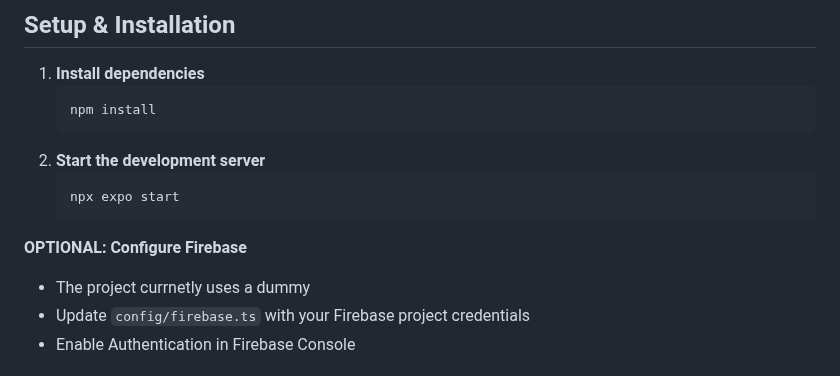
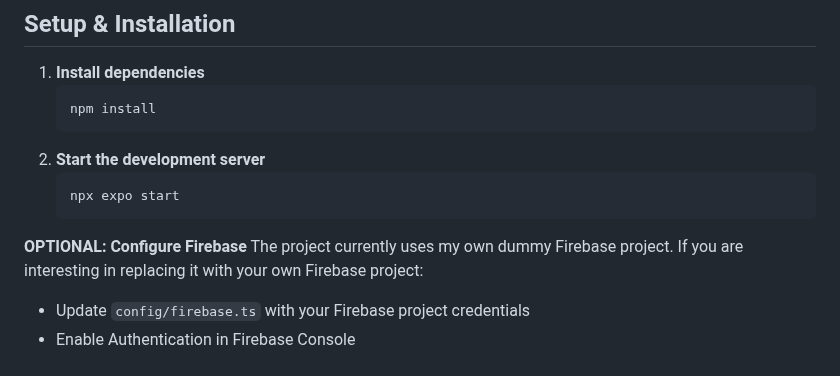
Before and after one commit to yonibaru/Notemap, a Markdown page: README.md, the part around the change. Rendered like a GitHub page.

````diff
--- a/README.md
+++ b/README.md
@@ -48,7 +48,7 @@ A location-based note-taking app built with React Native and Expo. Create, view,
    ```
 
  **OPTIONAL: Configure Firebase**
-   - The project currnetly uses a dummy
+   The project currently uses my own dummy Firebase project. If you are interesting in replacing it with your own Firebase project:
    - Update `config/firebase.ts` with your Firebase project credentials
    - Enable Authentication in Firebase Console
 
````
